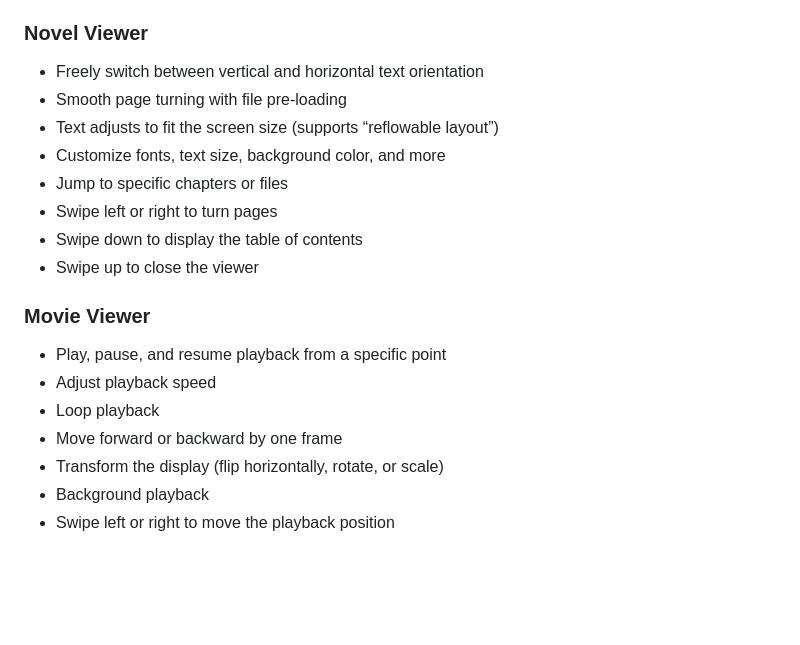
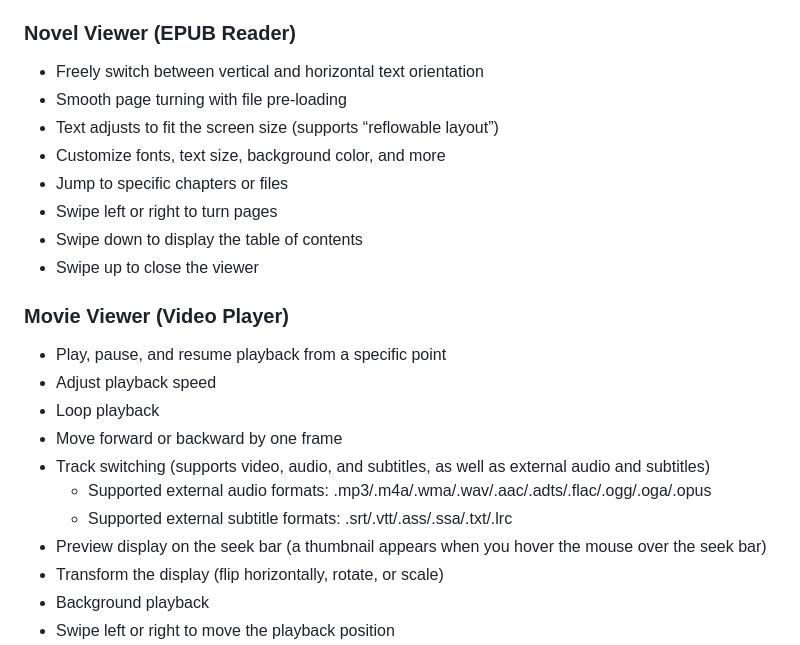
Before and after one commit to tor4kichi/tor4kichi.github.io, a Markdown page: tsubame_viewer/about_en.md, the part around the change. Rendered like a GitHub page; blank space fills up the shorter version.

```diff
--- a/tsubame_viewer/about_en.md
+++ b/tsubame_viewer/about_en.md
@@ -57,7 +57,7 @@ A screen layout optimized for tablets (the layout remains intact even when displ
 * Swipe left or right to turn pages
 * Jump to specific folders within the archive
 
-### Novel Viewer
+### Novel Viewer (EPUB Reader)
 
 * Freely switch between vertical and horizontal text orientation
 * Smooth page turning with file pre-loading
@@ -69,12 +69,16 @@ A screen layout optimized for tablets (the layout remains intact even when displ
 * Swipe up to close the viewer
 
 
-### Movie Viewer
+### Movie Viewer (Video Player)
 
 * Play, pause, and resume playback from a specific point
 * Adjust playback speed
 * Loop playback
 * Move forward or backward by one frame
+* Track switching (supports video, audio, and subtitles, as well as external audio and subtitles)
+  * Supported external audio formats: .mp3/.m4a/.wma/.wav/.aac/.adts/.flac/.ogg/.oga/.opus
+  * Supported external subtitle formats: .srt/.vtt/.ass/.ssa/.txt/.lrc
+* Preview display on the seek bar (a thumbnail appears when you hover the mouse over the seek bar)
 * Transform the display (flip horizontally, rotate, or scale)
 * Background playback
 * Swipe left or right to move the playback position
```
Also changed, not shown: tsubame_viewer/about_ja.md (+6 -2 lines), tsubame_viewer/updates.md (+39 -0 lines).
